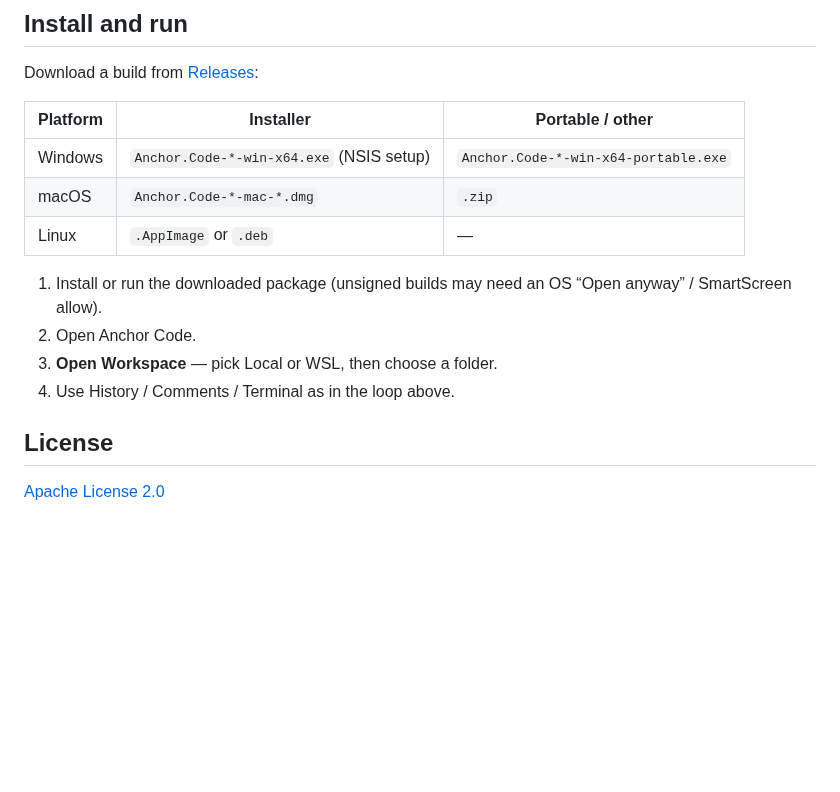
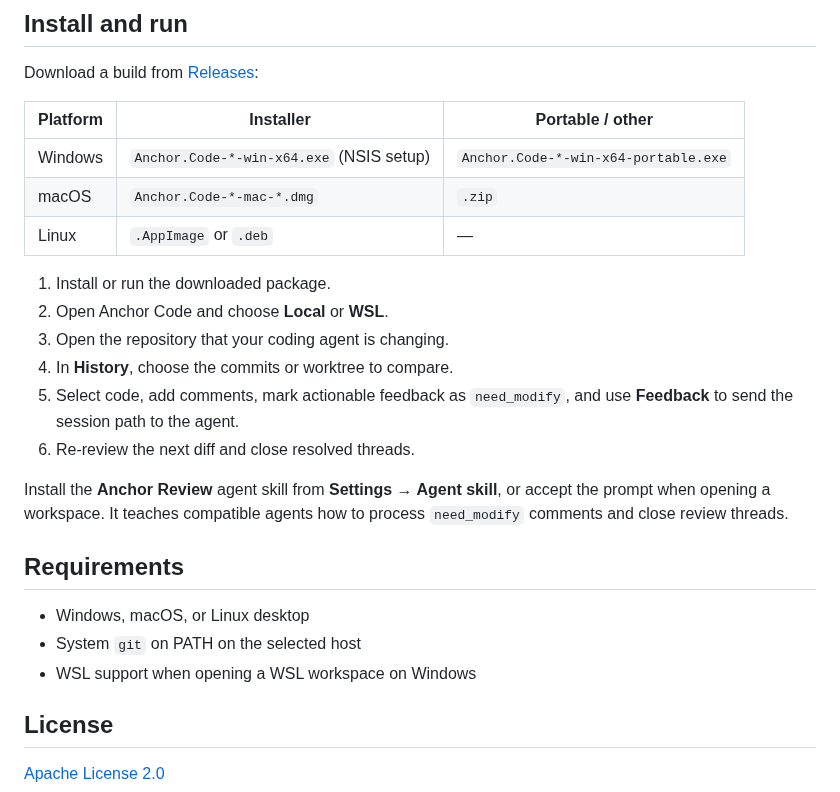
Before and after one commit to Roboaholic/anchor-code, a Markdown page: README.md, the part around one of its changes. GitHub-like rendering; blank space fills up the shorter version.

```diff
--- a/README.md
+++ b/README.md
@@ -62,15 +106,25 @@ model, deployment status, and acceptance criteria.
 Download a build from [Releases](https://github.com/Roboaholic/anchor-code/releases):
 
 | Platform | Installer | Portable / other |
-|----------|-----------|------------------|
+|---|---|---|
 | Windows | `Anchor.Code-*-win-x64.exe` (NSIS setup) | `Anchor.Code-*-win-x64-portable.exe` |
 | macOS | `Anchor.Code-*-mac-*.dmg` | `.zip` |
 | Linux | `.AppImage` or `.deb` | — |
 
-1. Install or run the downloaded package (unsigned builds may need an OS “Open anyway” / SmartScreen allow).
-2. Open Anchor Code.
-3. **Open Workspace** — pick Local or WSL, then choose a folder.
-4. Use History / Comments / Terminal as in the loop above.
+1. Install or run the downloaded package.
+2. Open Anchor Code and choose **Local** or **WSL**.
+3. Open the repository that your coding agent is changing.
+4. In **History**, choose the commits or worktree to compare.
+5. Select code, add comments, mark actionable feedback as `need_modify`, and use **Feedback** to send the session path to the agent.
+6. Re-review the next diff and close resolved threads.
+
+Install the **Anchor Review** agent skill from **Settings → Agent skill**, or accept the prompt when opening a workspace. It teaches compatible agents how to process `need_modify` comments and close review threads.
+
+## Requirements
+
+- Windows, macOS, or Linux desktop
+- System `git` on PATH on the selected host
+- WSL support when opening a WSL workspace on Windows
 
 ## License
 
```
Also changed, not shown: other parts of README.md (+62 -18 lines), README.zh-CN.md (added, +104 -0 lines), assets/review-diff-workbench.png (added), assets/review-session-feedback.png (added).
